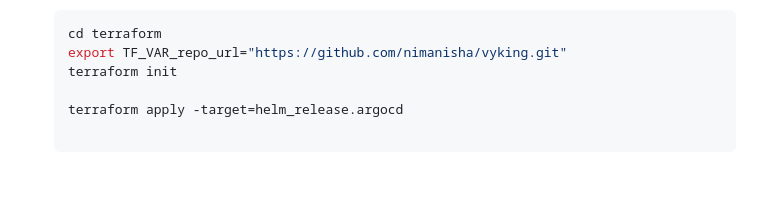
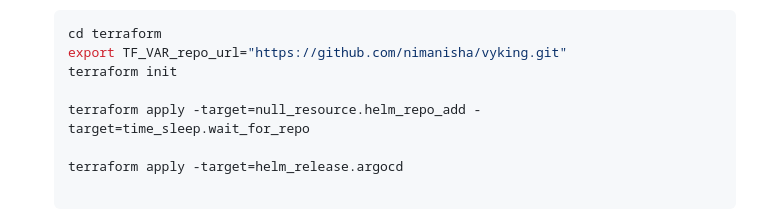
Before and after one commit to nimanisha/vyking, a Markdown page: New Approach/README.md, the part around the change. Rendered like a GitHub page; blank space fills up the shorter version.

Commit message:
I've added final version to my repo

```diff
--- a/New Approach/README.md
+++ b/New Approach/README.md
@@ -27,6 +27,8 @@
    cd terraform
    export TF_VAR_repo_url="https://github.com/nimanisha/vyking.git"
    terraform init
+
+   terraform apply -target=null_resource.helm_repo_add -target=time_sleep.wait_for_repo
 
    terraform apply -target=helm_release.argocd
 
```
